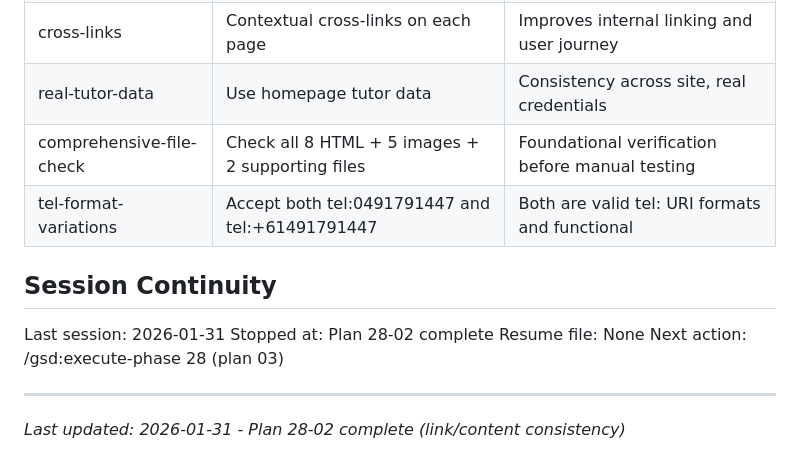
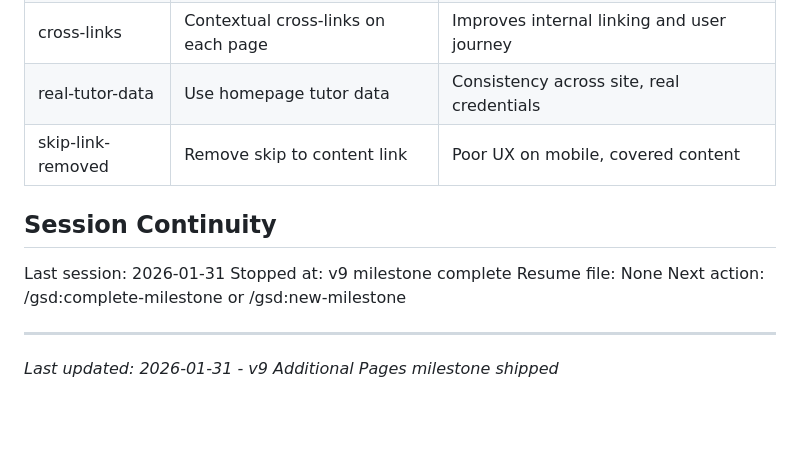
Before and after one commit to jimbobbibong-max/Beamacademy.info, a Markdown page: .planning/STATE.md, the part around one of its changes. Rendered like a GitHub page; blank space fills up the shorter version.

```diff
--- a/.planning/STATE.md
+++ b/.planning/STATE.md
@@ -70,16 +72,15 @@ Progress: [████████████████████░░░
 | nav-order | About, Results, Courses, Contact, CTA | Logical flow: who we are → proof → services → contact |
 | cross-links | Contextual cross-links on each page | Improves internal linking and user journey |
 | real-tutor-data | Use homepage tutor data | Consistency across site, real credentials |
-| comprehensive-file-check | Check all 8 HTML + 5 images + 2 supporting files | Foundational verification before manual testing |
-| tel-format-variations | Accept both tel:0491791447 and tel:+61491791447 | Both are valid tel: URI formats and functional |
+| skip-link-removed | Remove skip to content link | Poor UX on mobile, covered content |
 
 ## Session Continuity
 
 Last session: 2026-01-31
-Stopped at: Plan 28-02 complete
+Stopped at: v9 milestone complete
 Resume file: None
-Next action: /gsd:execute-phase 28 (plan 03)
+Next action: /gsd:complete-milestone or /gsd:new-milestone
 
 ---
 
-*Last updated: 2026-01-31 - Plan 28-02 complete (link/content consistency)*
+*Last updated: 2026-01-31 - v9 Additional Pages milestone shipped*
```
Also changed, not shown: other parts of .planning/STATE.md (+20 -18 lines), .planning/ROADMAP.md (+15 -15 lines), 1 other file.
